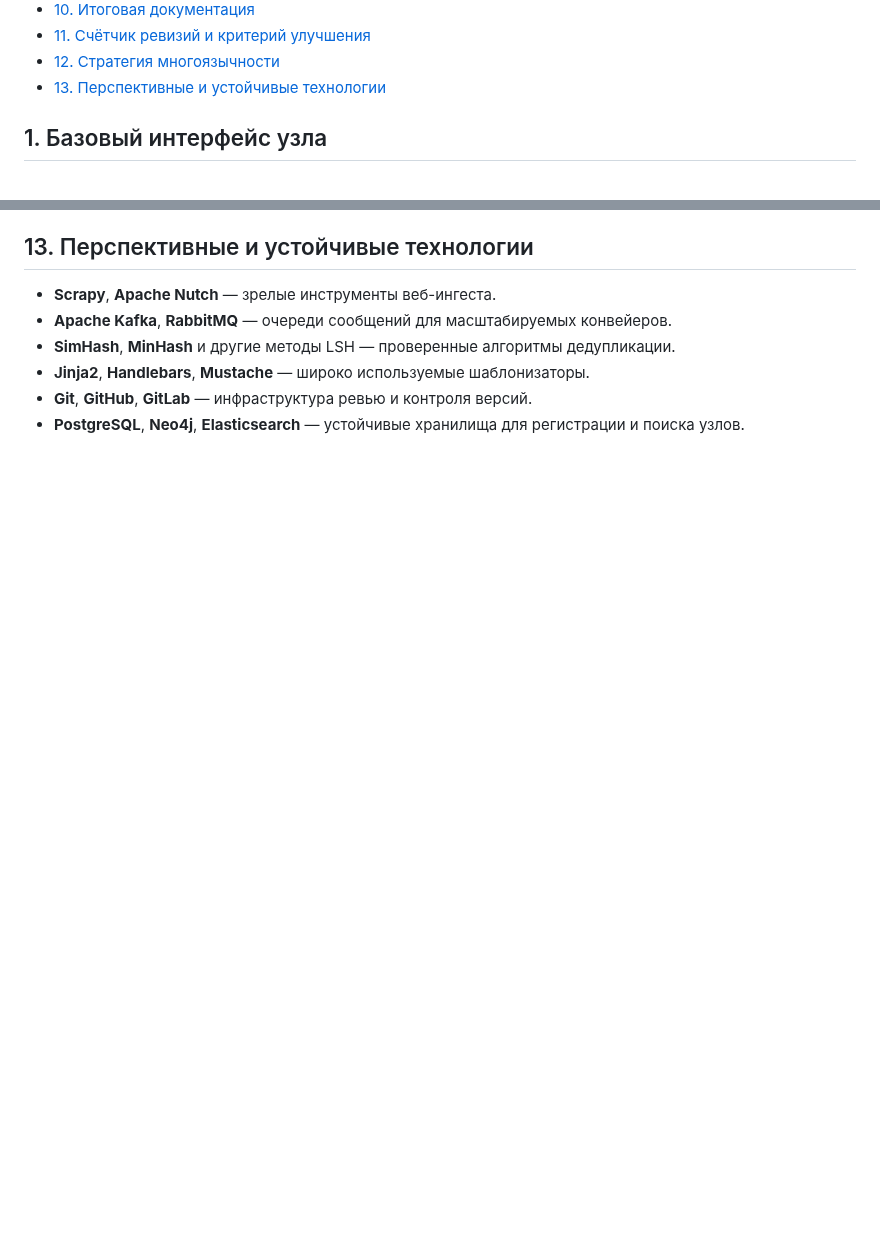
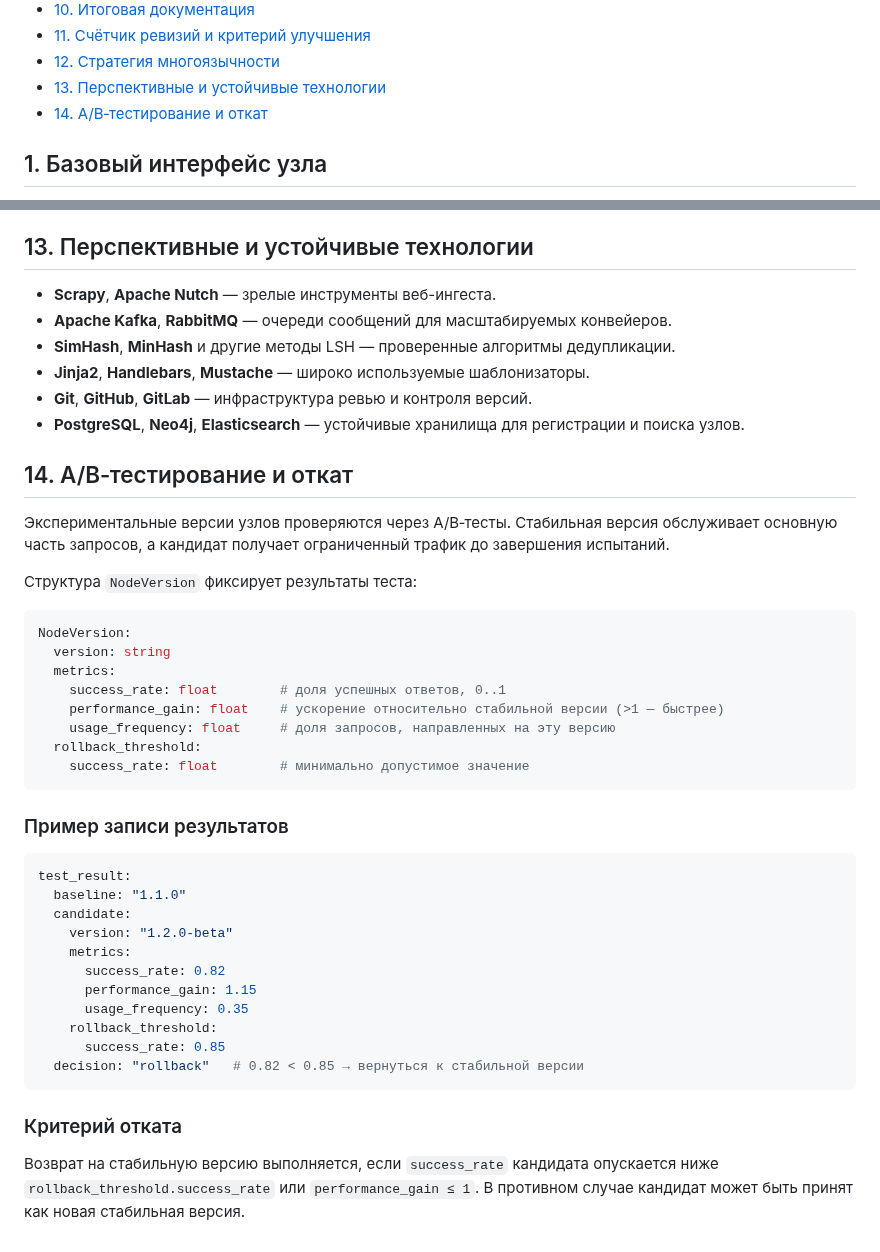
Before and after one commit to redvampir/Multicode_V3, a Markdown page: docs/neira/analysis-nodes.md, 2 parts joined by grey strips. Drawn GitHub-style; blank space fills up the shorter version.

Commit message:
docs: add A/B testing and rollback section

````diff
--- a/docs/neira/analysis-nodes.md
+++ b/docs/neira/analysis-nodes.md
@@ -15,6 +15,7 @@
 - [11. Счётчик ревизий и критерий улучшения](#11-счётчик-ревизий-и-критерий-улучшения)
 - [12. Стратегия многоязычности](#12-стратегия-многоязычности)
 - [13. Перспективные и устойчивые технологии](#13-перспективные-и-устойчивые-технологии)
+- [14. A/B‑тестирование и откат](#14-ab-тестирование-и-откат)
 
 ## 1. Базовый интерфейс узла
 - **Интерфейс:** `AnalysisNode`
@@ -246,3 +247,40 @@ while revision < MAX_REVISIONS:
 - **Jinja2**, **Handlebars**, **Mustache** — широко используемые шаблонизаторы.
 - **Git**, **GitHub**, **GitLab** — инфраструктура ревью и контроля версий.
 - **PostgreSQL**, **Neo4j**, **Elasticsearch** — устойчивые хранилища для регистрации и поиска узлов.
+
+## 14. A/B‑тестирование и откат
+
+Экспериментальные версии узлов проверяются через A/B‑тесты. Стабильная версия обслуживает основную часть запросов, а кандидат получает ограниченный трафик до завершения испытаний.
+
+Структура `NodeVersion` фиксирует результаты теста:
+
+```yaml
+NodeVersion:
+  version: string
+  metrics:
+    success_rate: float        # доля успешных ответов, 0..1
+    performance_gain: float    # ускорение относительно стабильной версии (>1 — быстрее)
+    usage_frequency: float     # доля запросов, направленных на эту версию
+  rollback_threshold:
+    success_rate: float        # минимально допустимое значение
+```
+
+### Пример записи результатов
+
+```yaml
+test_result:
+  baseline: "1.1.0"
+  candidate:
+    version: "1.2.0-beta"
+    metrics:
+      success_rate: 0.82
+      performance_gain: 1.15
+      usage_frequency: 0.35
+    rollback_threshold:
+      success_rate: 0.85
+  decision: "rollback"   # 0.82 < 0.85 → вернуться к стабильной версии
+```
+
+### Критерий отката
+
+Возврат на стабильную версию выполняется, если `success_rate` кандидата опускается ниже `rollback_threshold.success_rate` или `performance_gain ≤ 1`. В противном случае кандидат может быть принят как новая стабильная версия.
````
